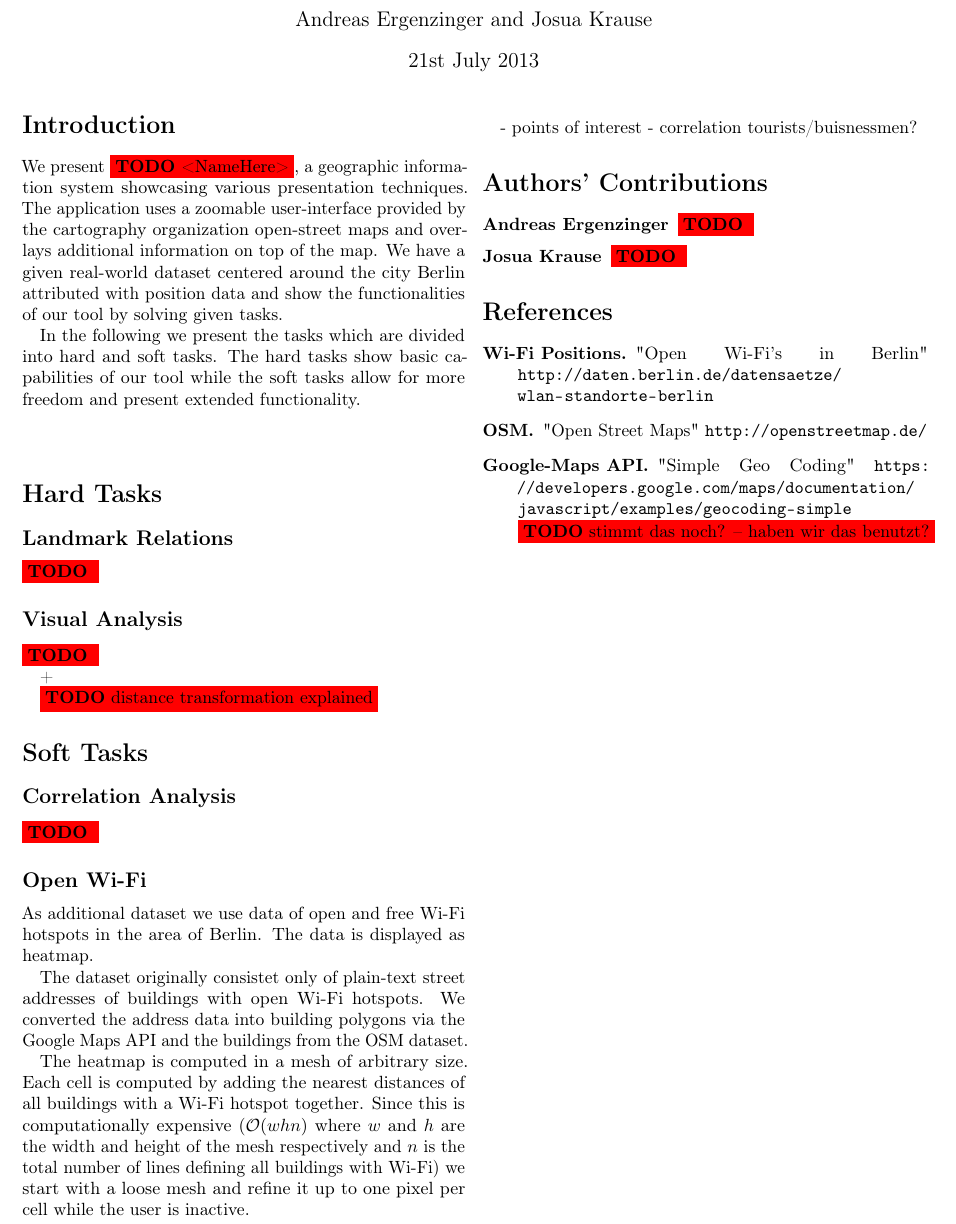
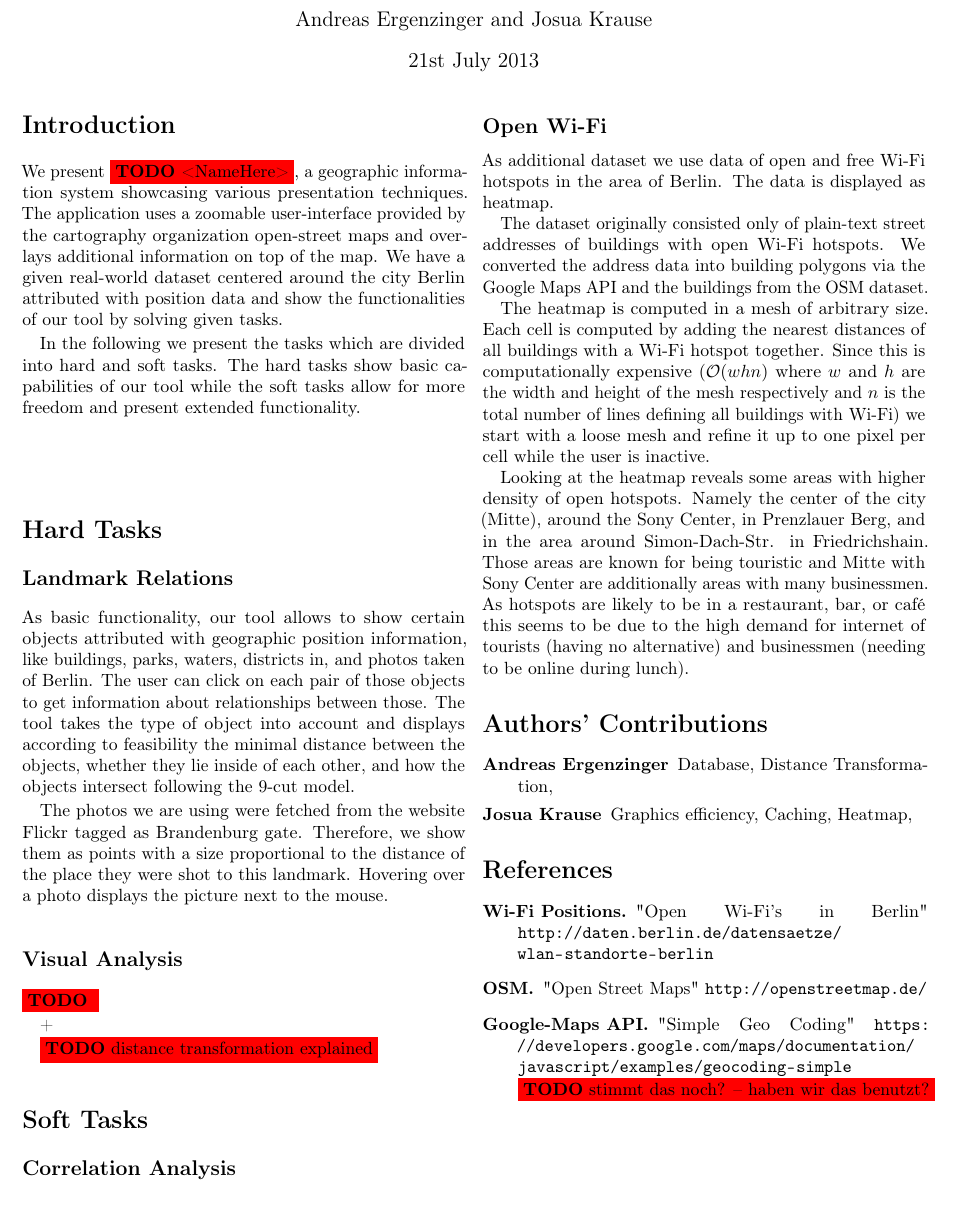
Before and after one commit to JosuaKrause/GIS, a LaTeX document (handout/main.tex, which reads handout/sections/contribution.tex, handout/sections/hardtasks.tex, handout/sections/softtasks.tex): part of the page, cut so that both start at the same text. Compiled offline with pdfLaTeX.

Commit message:
wifi and hardtasks

```diff
--- a/handout/sections/contribution.tex
+++ b/handout/sections/contribution.tex
@@ -2,8 +2,8 @@
 
 \begin{description}
 \setlength{\itemsep}{0pt}
-  \item[Andreas Ergenzinger] \todo{}
-  \item[Josua Krause] \todo{}
+  \item[Andreas Ergenzinger] Database, Distance Transformation,
+  \item[Josua Krause] Graphics efficiency, Caching, Heatmap,
 \end{description}
 
 \section*{References}
--- a/handout/sections/hardtasks.tex
+++ b/handout/sections/hardtasks.tex
@@ -2,7 +2,20 @@
 
 \subsection*{Landmark Relations}
 
-\todo{}
+As basic functionality, our tool allows to show certain objects attributed with
+geographic position information, like buildings, parks, waters, districts in, and
+photos taken of Berlin.
+The user can click on each pair of those objects to get information about
+relationships between those.
+The tool takes the type of object into account and displays according
+to feasibility the minimal distance between the objects, whether they lie
+inside of each other, and how the objects intersect following the 9-cut model.
+
+The photos we are using were fetched from the website Flickr tagged
+as Brandenburg gate.
+Therefore, we show them as points with a size proportional to
+the distance of the place they were shot to this landmark.
+Hovering over a photo displays the picture next to the mouse.
 
 \subsection*{Visual Analysis}
 
--- a/handout/sections/softtasks.tex
+++ b/handout/sections/softtasks.tex
@@ -9,7 +9,7 @@ As additional dataset we use data of open and free Wi-Fi hotspots in
 the area of Berlin.
 The data is displayed as heatmap.
 
-The dataset originally consistet only of plain-text street addresses
+The dataset originally consisted only of plain-text street addresses
 of buildings with open Wi-Fi hotspots. We converted the
 address data into building polygons via the Google Maps
 API and the buildings from the OSM dataset.
@@ -24,5 +24,12 @@ defining all buildings with Wi-Fi)
 we start with a loose mesh and refine it up to one pixel per cell while the
 user is inactive.
 
-- points of interest
-- correlation tourists/buisnessmen?
+Looking at the heatmap reveals some areas with higher density of open hotspots.
+Namely the center of the city (Mitte), around the Sony Center, in Prenzlauer Berg, and
+in the area around Simon-Dach-Str. in Friedrichshain.
+Those areas are known for being touristic and Mitte with Sony Center are additionally
+areas with many businessmen.
+As hotspots are likely to be in a restaurant, bar, or caf\'{e}
+this seems to be due to the high demand for internet
+of tourists (having no alternative) and businessmen (needing to
+be online during lunch).
```
